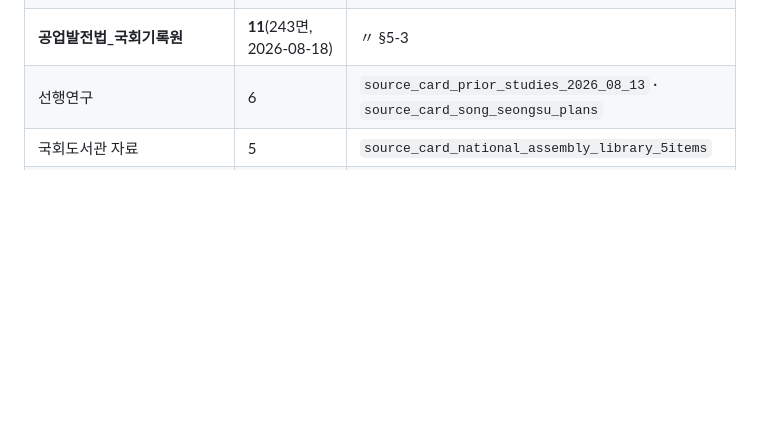
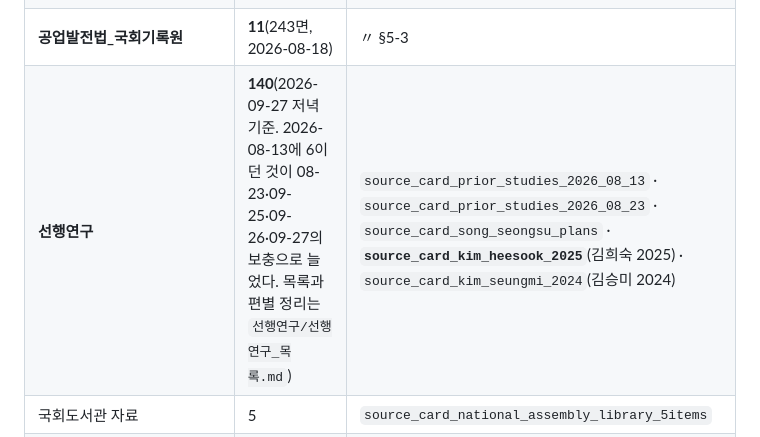
Before and after one commit to dms8588478-droid/thesis-1980s-korea-electronics, a Markdown page: docs/09_materials_ledger.md, the part around the change. Drawn GitHub-style; blank space fills up the shorter version.

```diff
--- a/docs/09_materials_ledger.md
+++ b/docs/09_materials_ledger.md
@@ -37,7 +37,7 @@
 | **전자공업진흥법_국회기록원** | **14**(212면, 2026-08-18) | 〃 §5 |
 | **기술개발촉진법_국회기록원** | **32**(486면, 2026-08-18) | 〃 §4 |
 | **공업발전법_국회기록원** | **11**(243면, 2026-08-18) | 〃 §5-3 |
-| 선행연구 | 6 | `source_card_prior_studies_2026_08_13` · `source_card_song_seongsu_plans` |
+| **선행연구** | **140**(2026-09-27 저녁 기준. 2026-08-13에 6이던 것이 08-23·09-25·09-26·09-27의 보충으로 늘었다. 목록과 편별 정리는 `선행연구/선행연구_목록.md`) | `source_card_prior_studies_2026_08_13` · `source_card_prior_studies_2026_08_23` · `source_card_song_seongsu_plans` · **`source_card_kim_heesook_2025`**(김희숙 2025) · `source_card_kim_seungmi_2024`(김승미 2024) |
 | 국회도서관 자료 | 5 | `source_card_national_assembly_library_5items` |
 | **기술개발촉진법중개정법** | **8**(2026-08-17 셋 늘었다) | **`source_card_gisul_bill_file_1989`**(1989년 의안 파일 둘·1989년 회의록) · `source_card_assembly_minutes_1981_1982` §3-6(1981년 본회의록) · `source_card_gisul_bill_file_1981` §4-2(심사보고서 표). 1981년 회의록 둘과 `110127_10`은 **기존 판독분과 같은 자료** |
 | 과학기술연구개발활동조사보고 | 4 | `source_card_rnd_activity_survey` |
```
Also changed, not shown: research/00_index.md (+1 -0 lines), research/source_card_kim_heesook_2025.md (added, +146 -0 lines).
